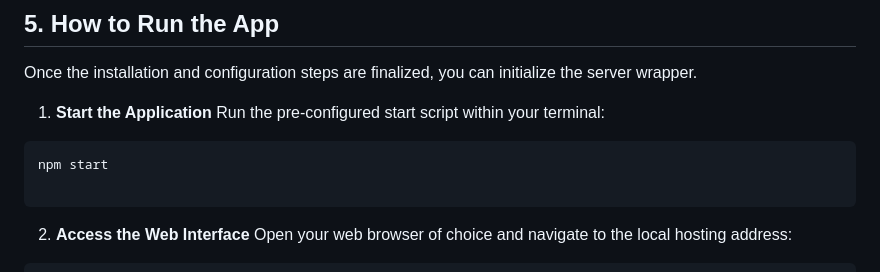
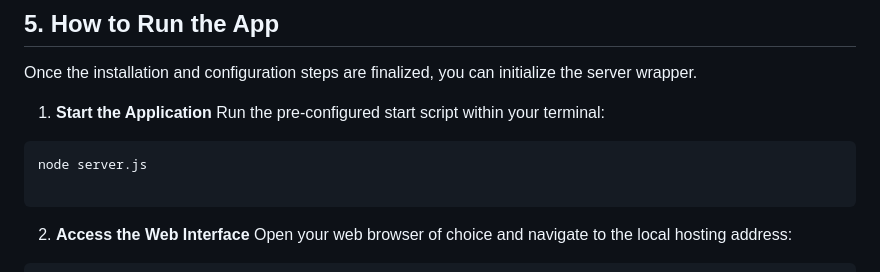
Before and after one commit to adamhaziqs/StayHub_ReservationSystem, a Markdown page: README.md, the part around the change. Drawn GitHub-style.

````diff
--- a/README.md
+++ b/README.md
@@ -83,7 +83,7 @@ Once the installation and configuration steps are finalized, you can initialize
 1. **Start the Application**
 Run the pre-configured start script within your terminal:
 ```powershell
-npm start
+node server.js
 
 ```
 
````
